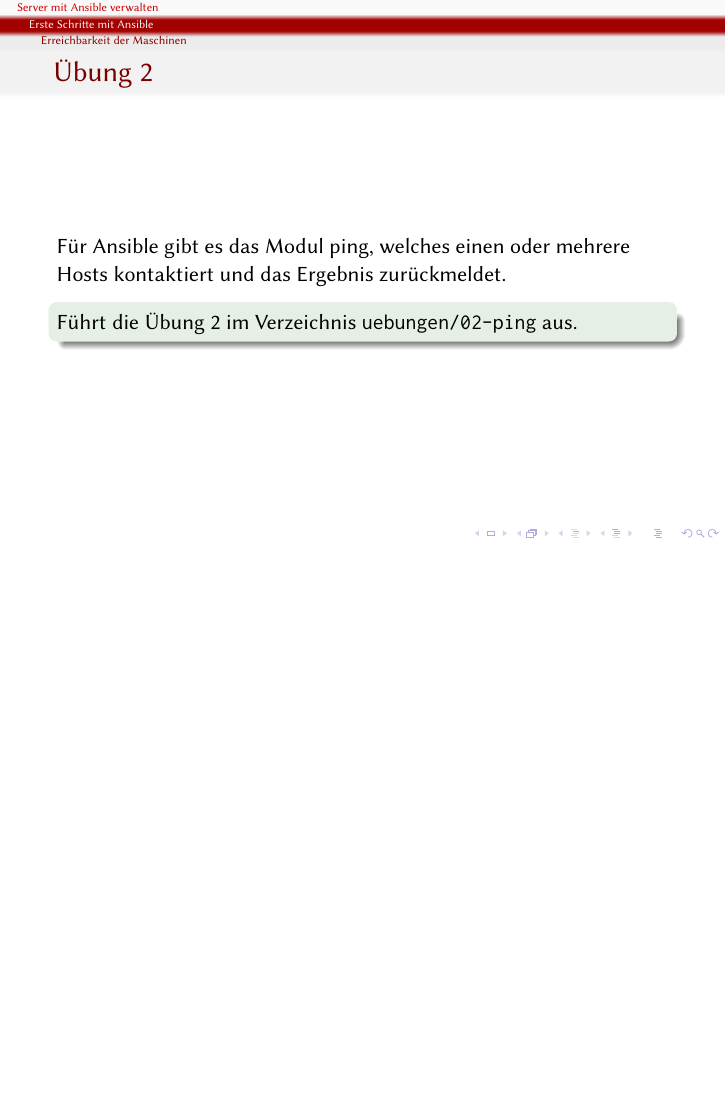
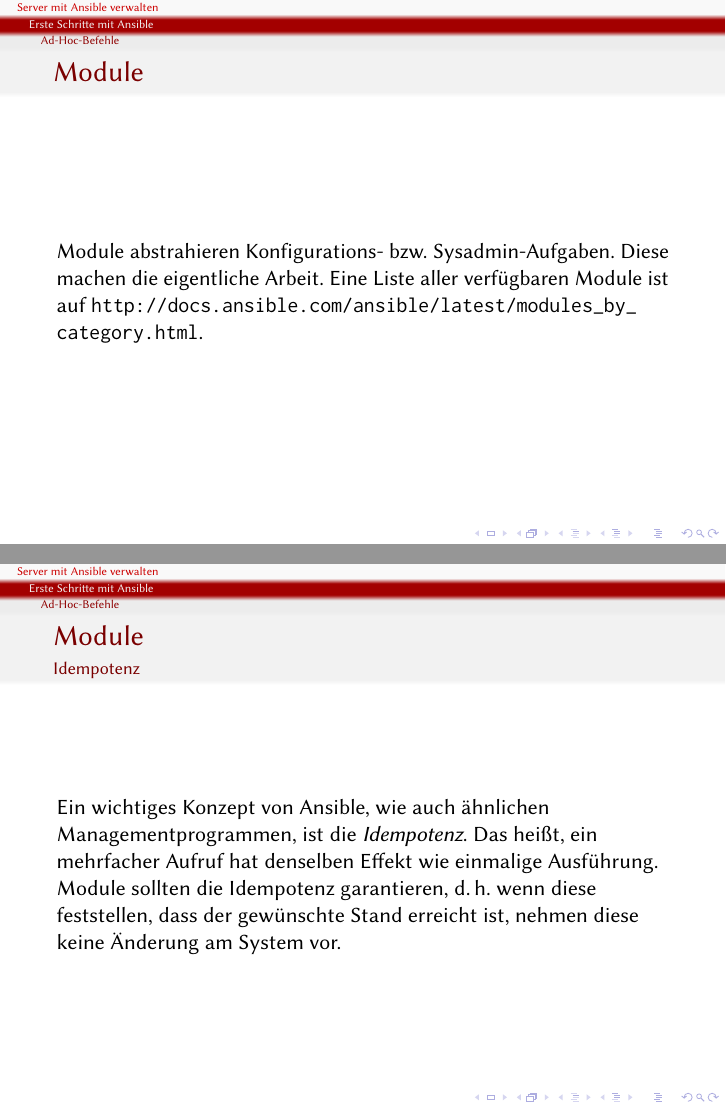
Before and after one commit to andreasscherbaum/ansible-workshop-clt-2018, LaTeX slides (slides/ansible-workshop.ltx): page 24 of 24 before the commit and pages 25 and 26 of 28 after it, the two joined at a grey line, the shorter picture padded with empty space. Compiled offline with pdfLaTeX.

Commit message:
exercise for modules

```diff
--- a/slides/ansible-workshop.ltx
+++ b/slides/ansible-workshop.ltx
@@ -198,3 +198,22 @@
   \end{exampleblock}
 \end{frame}
 
+\subsection{Ad-Hoc-Befehle}
+
+\begin{frame}
+  \frametitle{Module}
+  Module abstrahieren Konfigurations- bzw. Sysadmin"=Aufgaben. Diese machen die
+  eigentliche Arbeit. Eine Liste aller verfügbaren Module ist auf
+  \url{http://docs.ansible.com/ansible/latest/modules_by_category.html}.
+\end{frame}
+
+\begin{frame}
+  \frametitle{Module}
+  \framesubtitle{Idempotenz}
+  Ein wichtiges Konzept von Ansible, wie auch ähnlichen Managementprogrammen,
+  ist die \emph{Idempotenz}. Das heißt, ein mehrfacher Aufruf hat denselben
+  Effekt wie einmalige Ausführung.
+
+  Module sollten die Idempotenz garantieren, d.\,h. wenn diese feststellen, dass
+  der gewünschte Stand erreicht ist, nehmen diese keine Änderung am System vor.
+\end{frame}
```
Also changed, not shown: slides/ansible-workshop.ltx (18 more changed lines).
